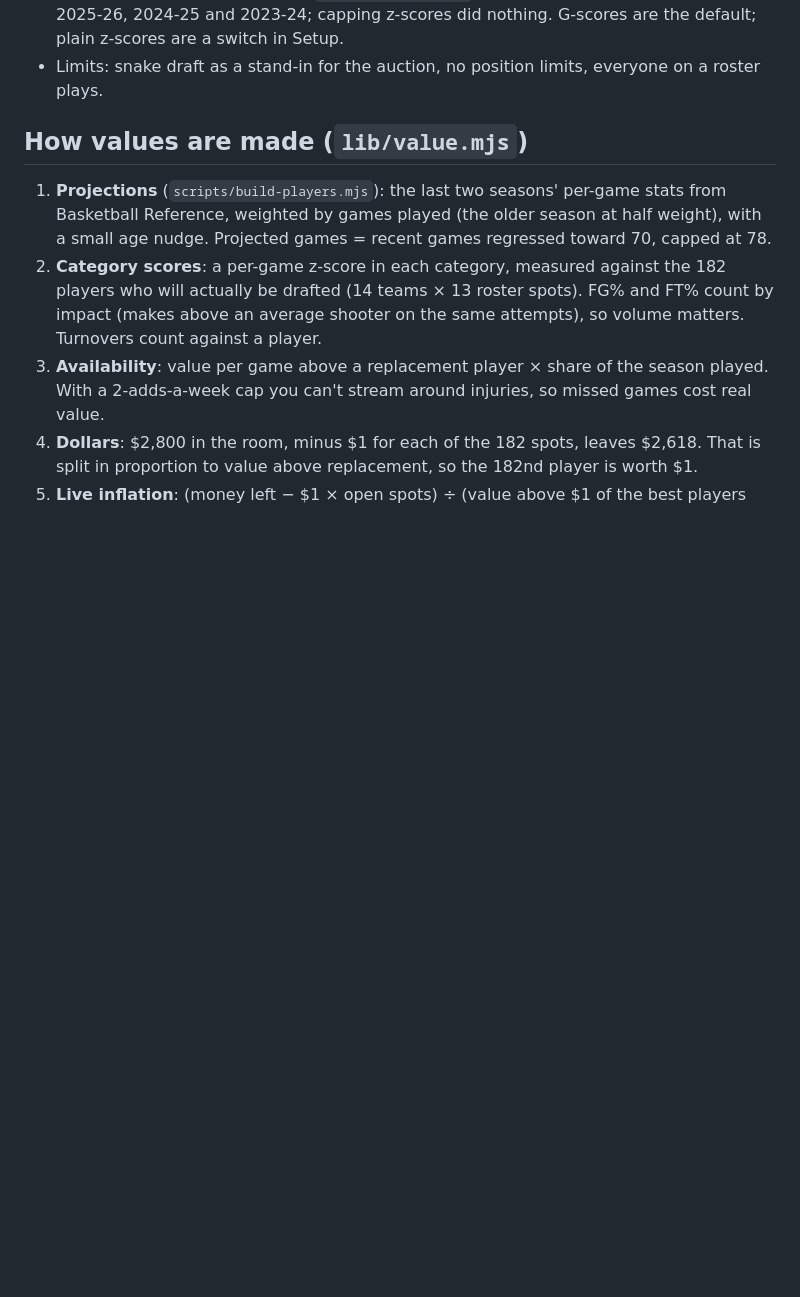
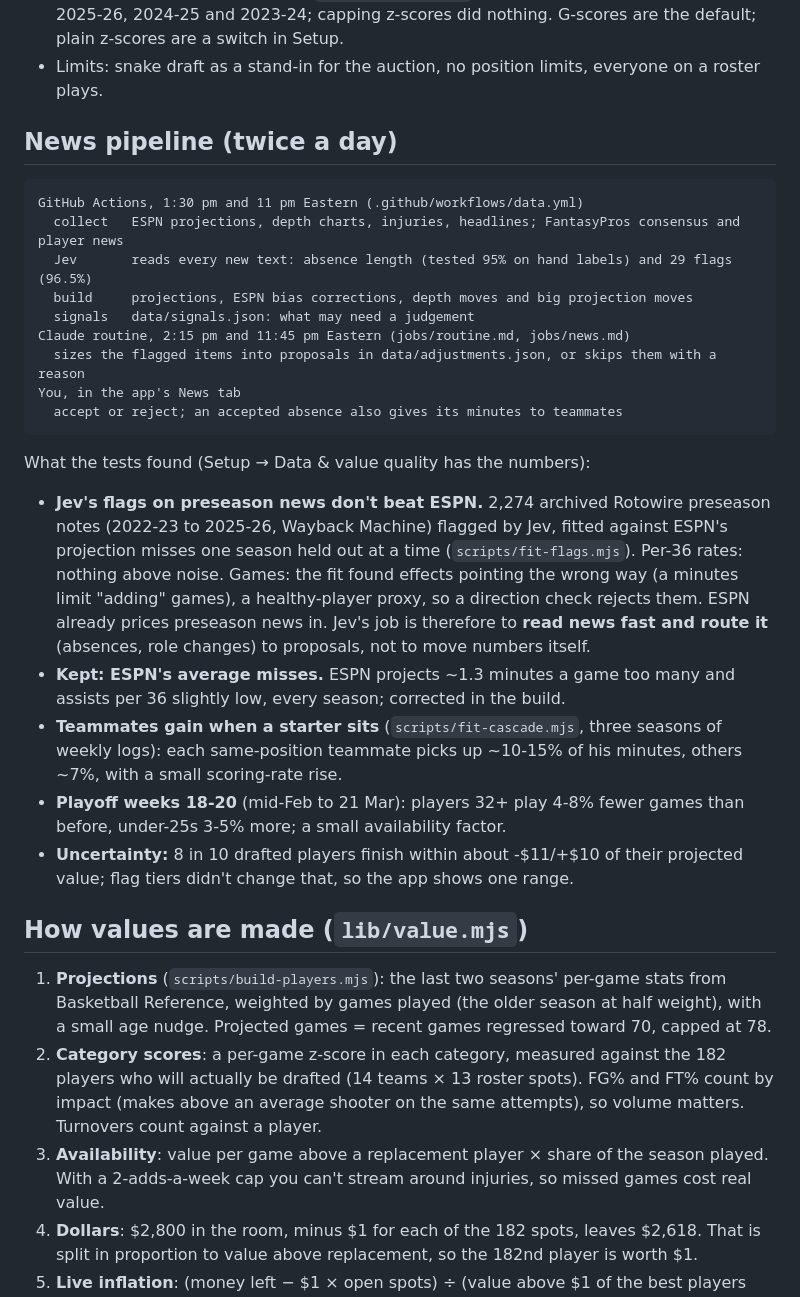
Before and after one commit to sconies/fantasy-auction, a Markdown page: README.md, the part around the change. Drawn GitHub-style; blank space fills up the shorter version.

Commit message:
README: news pipeline and what the flag, cascade and playoff tests found
Co-Authored-By: Claude Opus 5.5 <noreply@anthropic.com>
Claude-Session: https://claude.ai/code/session_01WcRoP6ddi7YMiCMMYKNo5U

````diff
--- a/README.md
+++ b/README.md
@@ -32,6 +32,37 @@ and `node scripts/simulate-h2h.mjs <season> --projected`.
   `data/model/tau.json`) won 66%, 66% and 61% of weeks in 2025-26, 2024-25 and 2023-24; capping
   z-scores did nothing. G-scores are the default; plain z-scores are a switch in Setup.
 - Limits: snake draft as a stand-in for the auction, no position limits, everyone on a roster plays.
+
+## News pipeline (twice a day)
+
+```
+GitHub Actions, 1:30 pm and 11 pm Eastern (.github/workflows/data.yml)
+  collect   ESPN projections, depth charts, injuries, headlines; FantasyPros consensus and player news
+  Jev       reads every new text: absence length (tested 95% on hand labels) and 29 flags (96.5%)
+  build     projections, ESPN bias corrections, depth moves and big projection moves
+  signals   data/signals.json: what may need a judgement
+Claude routine, 2:15 pm and 11:45 pm Eastern (jobs/routine.md, jobs/news.md)
+  sizes the flagged items into proposals in data/adjustments.json, or skips them with a reason
+You, in the app's News tab
+  accept or reject; an accepted absence also gives its minutes to teammates
+```
+
+What the tests found (Setup → Data & value quality has the numbers):
+
+- **Jev's flags on preseason news don't beat ESPN.** 2,274 archived Rotowire preseason notes
+  (2022-23 to 2025-26, Wayback Machine) flagged by Jev, fitted against ESPN's projection misses one
+  season held out at a time (`scripts/fit-flags.mjs`). Per-36 rates: nothing above noise. Games: the
+  fit found effects pointing the wrong way (a minutes limit "adding" games), a healthy-player proxy, so
+  a direction check rejects them. ESPN already prices preseason news in. Jev's job is therefore to
+  **read news fast and route it** (absences, role changes) to proposals, not to move numbers itself.
+- **Kept: ESPN's average misses.** ESPN projects ~1.3 minutes a game too many and assists per 36
+  slightly low, every season; corrected in the build.
+- **Teammates gain when a starter sits** (`scripts/fit-cascade.mjs`, three seasons of weekly logs): each
+  same-position teammate picks up ~10-15% of his minutes, others ~7%, with a small scoring-rate rise.
+- **Playoff weeks 18-20** (mid-Feb to 21 Mar): players 32+ play 4-8% fewer games than before, under-25s
+  3-5% more; a small availability factor.
+- **Uncertainty:** 8 in 10 drafted players finish within about -$11/+$10 of their projected value; flag
+  tiers didn't change that, so the app shows one range.
 
 ## How values are made (`lib/value.mjs`)
 
````
